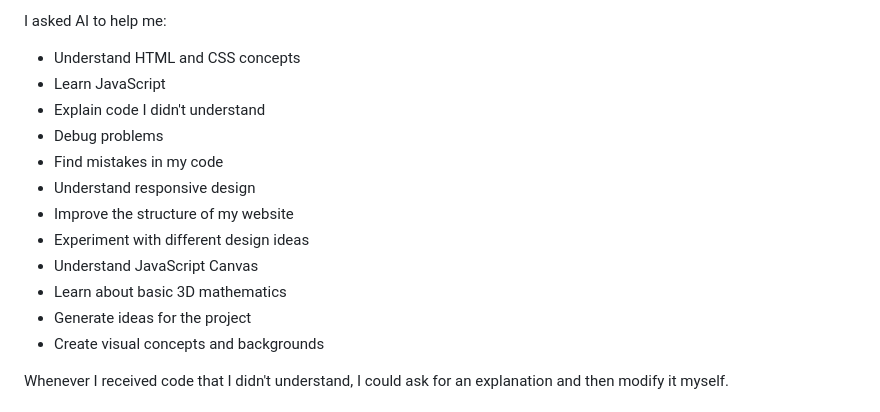
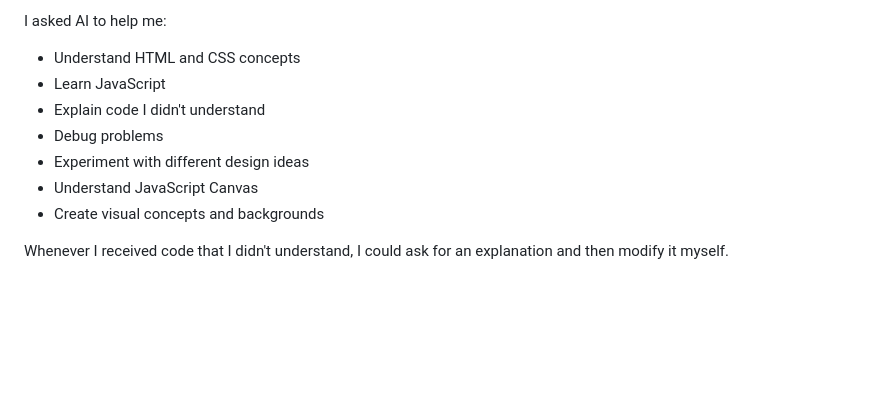
Before and after one commit to miquelsblanchm12-png/Sheebas-personal-websitee, a Markdown page: README.md, the part around the change. Drawn GitHub-style; blank space fills up the shorter version.

Commit message:
Revise README for portfolio project
Updated README to reflect project details and structure.

```diff
--- a/README.md
+++ b/README.md
@@ -102,13 +102,8 @@ I asked AI to help me:
 - Learn JavaScript
 - Explain code I didn't understand
 - Debug problems
-- Find mistakes in my code
-- Understand responsive design
-- Improve the structure of my website
 - Experiment with different design ideas
 - Understand JavaScript Canvas
-- Learn about basic 3D mathematics
-- Generate ideas for the project
 - Create visual concepts and backgrounds
 
 Whenever I received code that I didn't understand, I could ask for an explanation and then modify it myself.
```
